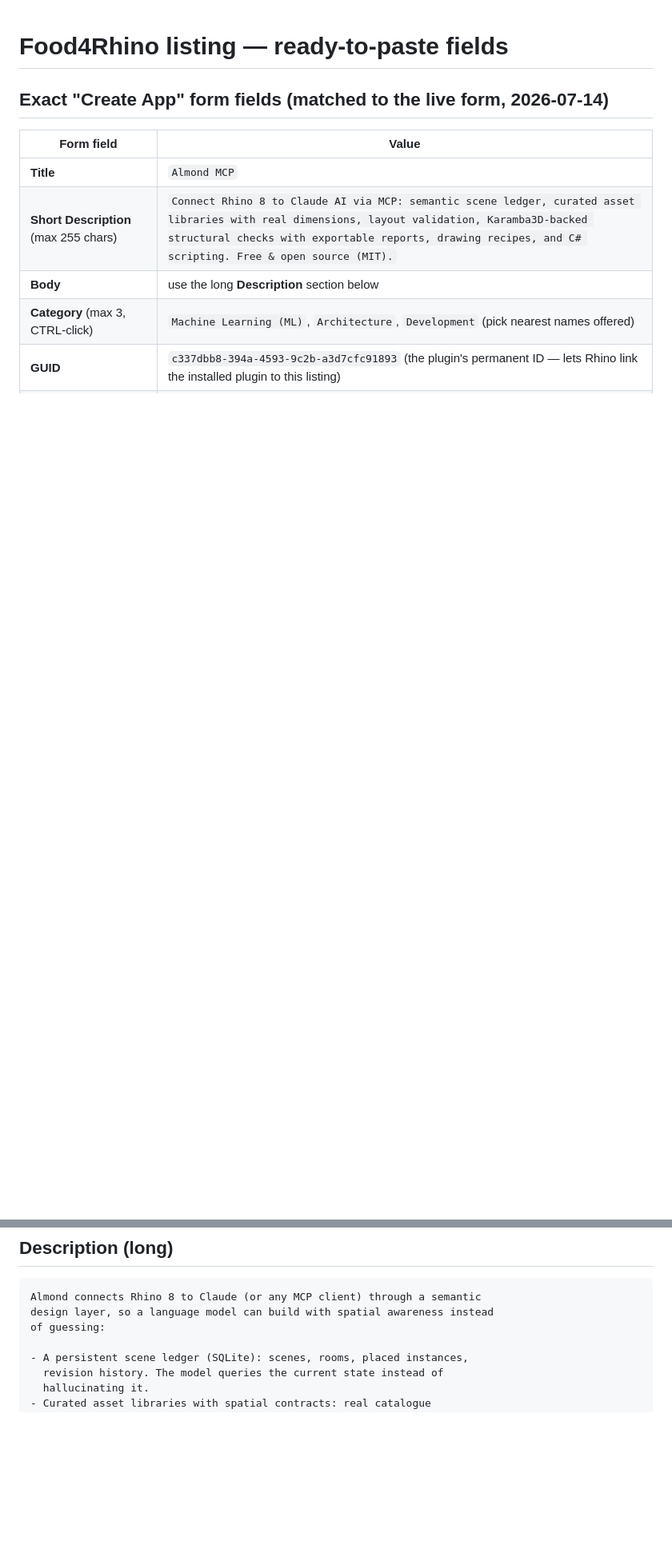
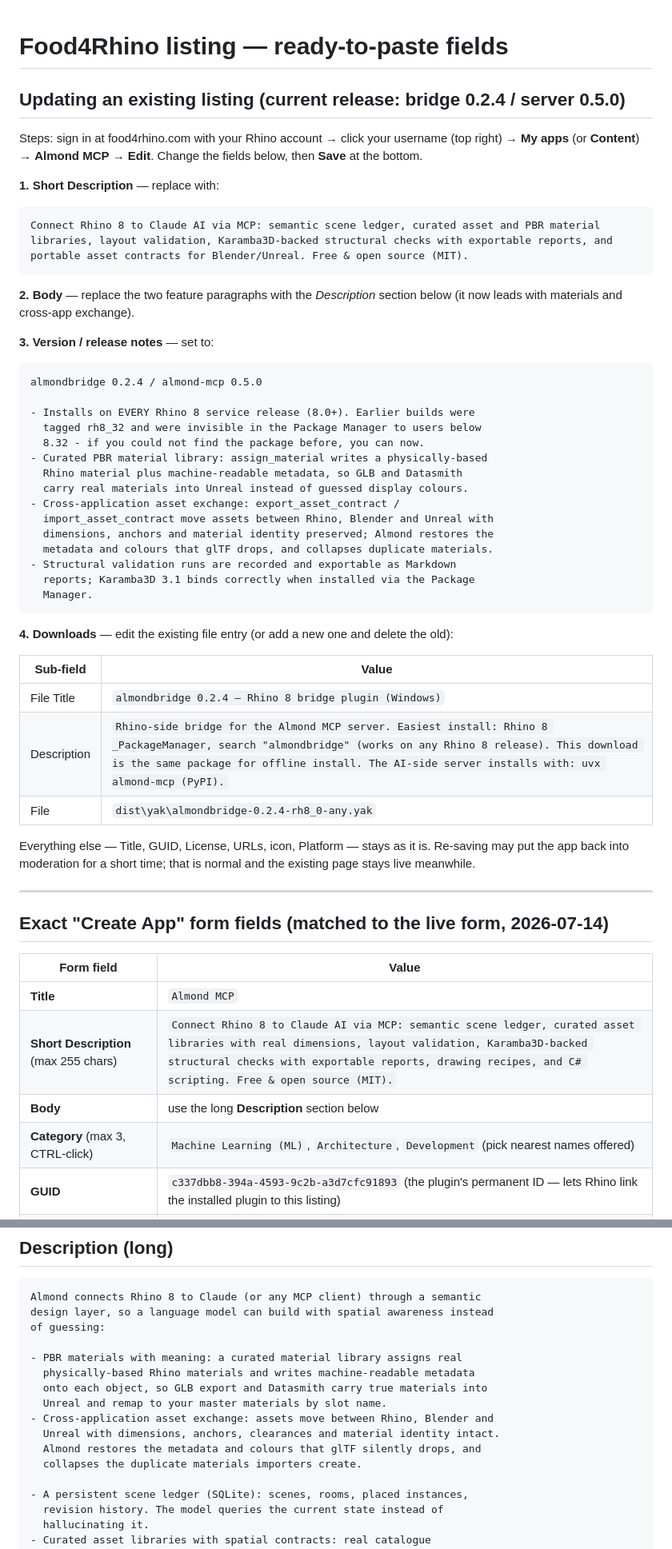
Before and after one commit to liangjunglj-cpu/almond-mcp, a Markdown page: docs/food4rhino-listing.md, 2 parts joined by grey strips. Shown at 80% size. GitHub-like rendering; blank space fills up the shorter version.

Commit message:
F4R kit: update instructions and copy for bridge 0.2.4 / server 0.5.0
Co-Authored-By: Claude Fable 5 <noreply@anthropic.com>

````diff
--- a/docs/food4rhino-listing.md
+++ b/docs/food4rhino-listing.md
@@ -1,4 +1,54 @@
 # Food4Rhino listing — ready-to-paste fields
+
+## Updating an existing listing (current release: bridge 0.2.4 / server 0.5.0)
+
+Steps: sign in at food4rhino.com with your Rhino account → click your
+username (top right) → **My apps** (or **Content**) → **Almond MCP** →
+**Edit**. Change the fields below, then **Save** at the bottom.
+
+**1. Short Description** — replace with:
+
+```
+Connect Rhino 8 to Claude AI via MCP: semantic scene ledger, curated asset and PBR material libraries, layout validation, Karamba3D-backed structural checks with exportable reports, and portable asset contracts for Blender/Unreal. Free & open source (MIT).
+```
+
+**2. Body** — replace the two feature paragraphs with the *Description*
+section below (it now leads with materials and cross-app exchange).
+
+**3. Version / release notes** — set to:
+
+```
+almondbridge 0.2.4 / almond-mcp 0.5.0
+
+- Installs on EVERY Rhino 8 service release (8.0+). Earlier builds were
+  tagged rh8_32 and were invisible in the Package Manager to users below
+  8.32 - if you could not find the package before, you can now.
+- Curated PBR material library: assign_material writes a physically-based
+  Rhino material plus machine-readable metadata, so GLB and Datasmith
+  carry real materials into Unreal instead of guessed display colours.
+- Cross-application asset exchange: export_asset_contract /
+  import_asset_contract move assets between Rhino, Blender and Unreal with
+  dimensions, anchors and material identity preserved; Almond restores the
+  metadata and colours that glTF drops, and collapses duplicate materials.
+- Structural validation runs are recorded and exportable as Markdown
+  reports; Karamba3D 3.1 binds correctly when installed via the Package
+  Manager.
+```
+
+**4. Downloads** — edit the existing file entry (or add a new one and
+delete the old):
+
+| Sub-field | Value |
+| --- | --- |
+| File Title | `almondbridge 0.2.4 — Rhino 8 bridge plugin (Windows)` |
+| Description | `Rhino-side bridge for the Almond MCP server. Easiest install: Rhino 8 _PackageManager, search "almondbridge" (works on any Rhino 8 release). This download is the same package for offline install. The AI-side server installs with: uvx almond-mcp (PyPI).` |
+| File | `dist\yak\almondbridge-0.2.4-rh8_0-any.yak` |
+
+Everything else — Title, GUID, License, URLs, icon, Platform — stays as
+it is. Re-saving may put the app back into moderation for a short time;
+that is normal and the existing page stays live meanwhile.
+
+---
 
 ## Exact "Create App" form fields (matched to the live form, 2026-07-14)
 
@@ -67,6 +117,15 @@ AI, MCP, Claude, automation, LLM, Karamba, structural analysis, furniture, scene
 Almond connects Rhino 8 to Claude (or any MCP client) through a semantic
 design layer, so a language model can build with spatial awareness instead
 of guessing:
+
+- PBR materials with meaning: a curated material library assigns real
+  physically-based Rhino materials and writes machine-readable metadata
+  onto each object, so GLB export and Datasmith carry true materials into
+  Unreal and remap to your master materials by slot name.
+- Cross-application asset exchange: assets move between Rhino, Blender and
+  Unreal with dimensions, anchors, clearances and material identity intact.
+  Almond restores the metadata and colours that glTF silently drops, and
+  collapses the duplicate materials importers create.
 
 - A persistent scene ledger (SQLite): scenes, rooms, placed instances,
   revision history. The model queries the current state instead of
````
